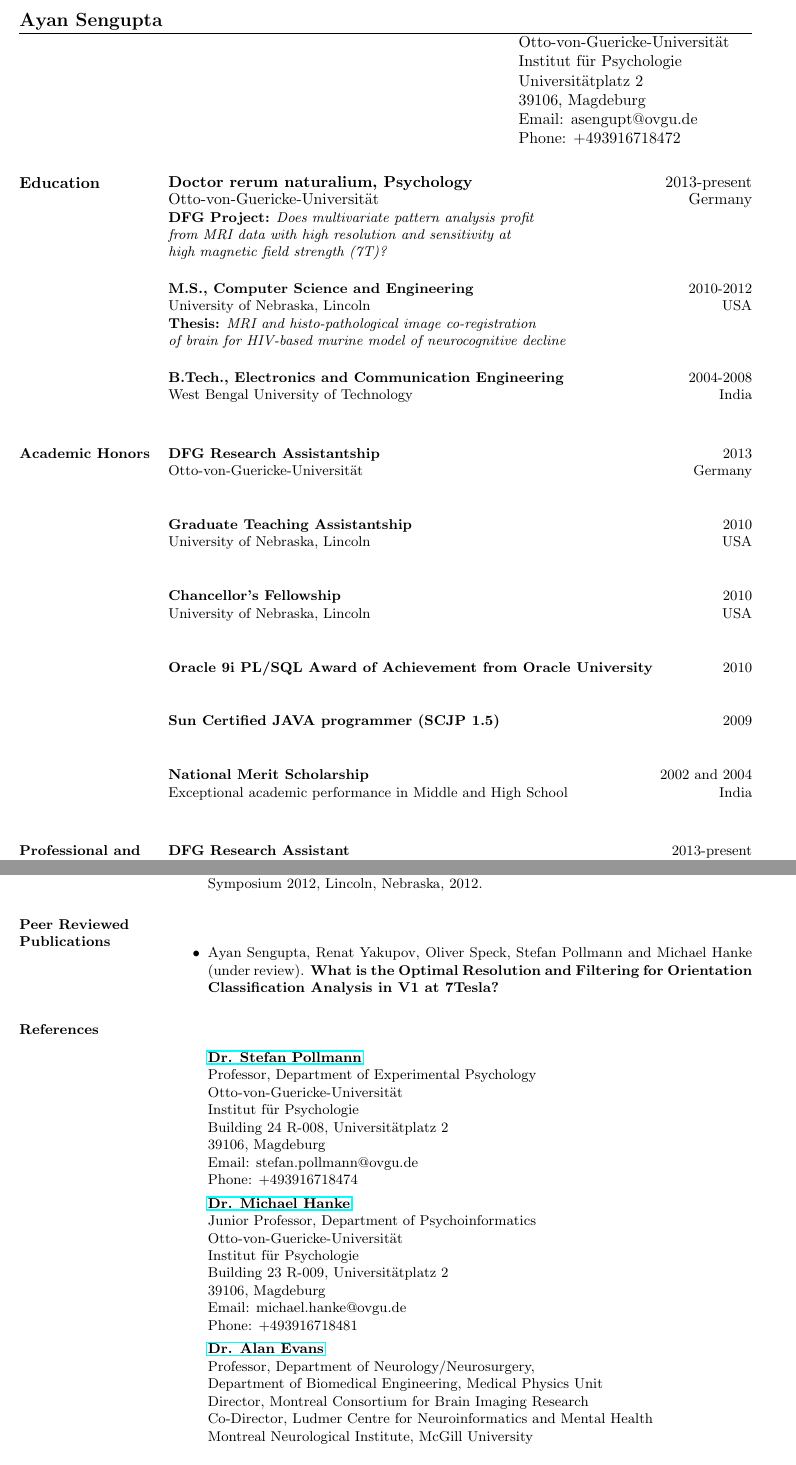
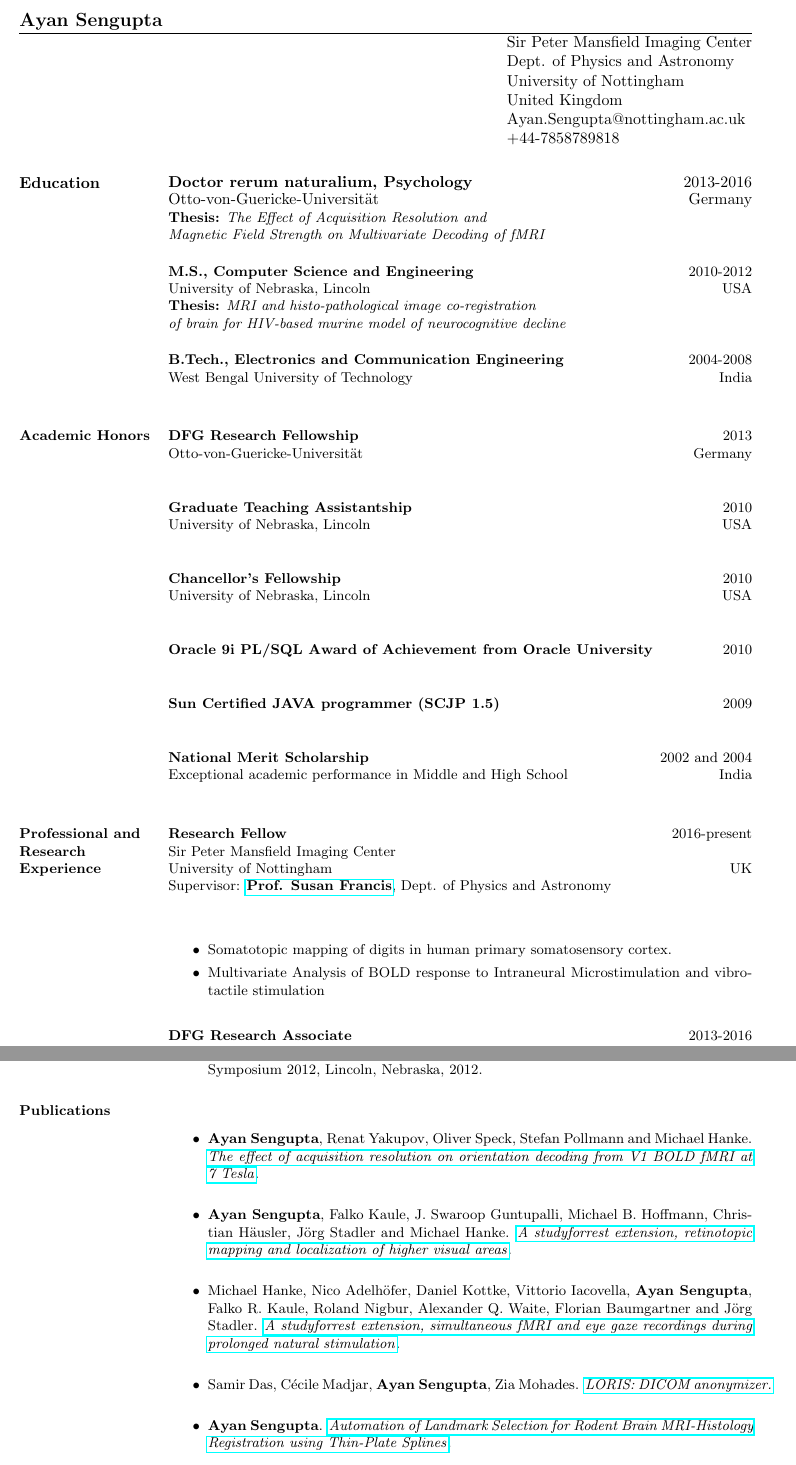
Before and after one commit to ayansengupta/My_Resume, a LaTeX CV (Latex_Resume/resume.tex): two parts of pages 1 and 3 of 3, joined at a grey line, cut so that both start at the same text. Compiled offline with pdfLaTeX.

Commit message:
updated Jan 19, 2017

```diff
--- a/Latex_Resume/resume.tex
+++ b/Latex_Resume/resume.tex
@@ -12,7 +12,7 @@
 
 % address begins here
 
-\address{\parbox{0.4\linewidth}{Otto-von-Guericke-Universit\"{a}t\\Institut f\"{u}r Psychologie\\Universit\"{a}tplatz 2\\39106, Magdeburg\\Email: asengupt@ovgu.de\\Phone: +493916718472}}
+\address{\parbox{0.42\linewidth}{ Sir Peter Mansfield Imaging Center\\Dept. of Physics and Astronomy\\University of Nottingham\\United Kingdom\\Ayan.Sengupta@nottingham.ac.uk\\+44-7858789818}}
 %\address{}
 %\address{}
 %\address{}
@@ -23,10 +23,10 @@
 \begin{resume}
 \section{Education}
 
-\textbf{Doctor rerum naturalium, Psychology} \hfill 2013-present\\
+\textbf{Doctor rerum naturalium, Psychology} \hfill 2013-2016\\
 Otto-von-Guericke-Universit\"{a}t \hfill Germany\\
-\small\textbf{DFG Project:} \textit{Does multivariate pattern analysis profit\\
-from MRI data with high resolution and sensitivity at\\high magnetic field strength (7T)?}
+\small\textbf{Thesis:} \textit{The Effect of Acquisition Resolution and\\
+Magnetic Field Strength on Multivariate Decoding of fMRI}
 
 \textbf{M.S., Computer Science and Engineering} \hfill 2010-2012\\
 University of Nebraska, Lincoln \hfill USA\\
@@ -39,7 +39,7 @@ West Bengal University of Technology \hfill India\\
 
 
 \section{Academic Honors}
-\textbf{DFG Research Assistantship} \hfill 2013\\
+\textbf{DFG Research Fellowship} \hfill 2013\\
 Otto-von-Guericke-Universit\"{a}t \hfill Germany\\
 
 \textbf{Graduate Teaching Assistantship} \hfill 2010\\
@@ -59,7 +59,17 @@ Exceptional academic performance in Middle and High School \hfill India\\
 
 \section{Professional and Research Experience}
 
-\textbf{DFG Research Assistant} \hfill 2013-present\\
+\textbf{Research Fellow} \hfill 2016-present\\
+Sir Peter Mansfield Imaging Center\\
+University of Nottingham \hfill UK\\
+Supervisor: \href{https://www.nottingham.ac.uk/physics/people/susan.francis}{\textbf{Prof. Susan Francis}}, Dept. of Physics and Astronomy\\
+
+\begin{itemize}
+    \item Somatotopic mapping of digits in human primary somatosensory cortex.
+    \item Multivariate Analysis of BOLD response to Intraneural Microstimulation and vibrotactile stimulation
+\end{itemize}
+
+\textbf{DFG Research Associate} \hfill 2013-2016\\
 Otto-von-Guericke-Universit\"{a}t \hfill Germany\\
 Supervisor: \href{http://www.ipsy.ovgu.de/ipsy/en/Departments/Experimental+Psychology/People.html}{\textbf{Dr. Stefan Pollmann}}, Dept. of Experimental Psychology, OVGU\\
 Co. Supervisor: \href{http://mih.voxindeserto.de/}{\textbf{Dr. Michael Hanke}}, Dept. of Psychoinformatics, OVGU
@@ -134,23 +144,26 @@ Cognizant Technology Solutions \hfill India\\
 
 
 
-\section{Peer Reviewed Publications}
+\section{Publications}
 \begin{itemize}
-    \item Ayan Sengupta, Renat Yakupov, Oliver Speck, Stefan Pollmann and Michael Hanke (under review). \textbf{What is the Optimal Resolution and Filtering for Orientation Classification Analysis in V1 at 7Tesla?}
-
+    \item \textbf{Ayan Sengupta}, Renat Yakupov, Oliver Speck, Stefan Pollmann and Michael Hanke. \href{http://www.sciencedirect.com/science/article/pii/S1053811916307625}{\textit{The effect of acquisition resolution on orientation decoding from V1 BOLD fMRI at 7 Tesla}}.\\
+    \item \textbf{Ayan Sengupta}, Falko Kaule, J. Swaroop Guntupalli, Michael B. Hoffmann, Christian H\"{a}usler, J\"{o}rg Stadler and Michael Hanke. \href{http://www.nature.com/articles/sdata201693}{\textit{A studyforrest extension, retinotopic mapping and localization of higher visual areas}}.\\
+    \item Michael Hanke,  Nico Adelh\"{o}fer, Daniel Kottke, Vittorio Iacovella, \textbf{Ayan Sengupta}, Falko R. Kaule, Roland Nigbur, Alexander Q. Waite, Florian Baumgartner and J\"{o}rg Stadler. \href{http://www.nature.com/articles/sdata201692}{\textit{A studyforrest extension, simultaneous fMRI and eye gaze recordings during prolonged natural stimulation}}.\\
+	\item Samir Das, C\'{e}cile Madjar, \textbf{Ayan Sengupta}, Zia Mohades. \href{https://www.ncbi.nlm.nih.gov/pmc/articles/PMC5103253}{\textit{LORIS: DICOM anonymizer.}}\\
+	\item \textbf{Ayan Sengupta}. \href{http://digitalcommons.unl.edu/computerscidiss/45/}{\textit{Automation of Landmark Selection for Rodent Brain MRI-Histology Registration using Thin-Plate Splines}}.\\
 \end{itemize}
 
 
 
 
-\section{References}
-\begin{enumerate}
-    \item []\href{http://www.ipsy.ovgu.de/ipsy/en/Departments/Experimental+Psychology/People.html}{\textbf{Dr. Stefan Pollmann}}\\Professor, Department of Experimental Psychology\\Otto-von-Guericke-Universit\"{a}t\\Institut f\"{u}r Psychologie\\Building 24 R-008, Universit\"{a}tplatz 2\\39106, Magdeburg\\Email: stefan.pollmann@ovgu.de\\Phone: +493916718474
+%~ \section{References}
+%~ \begin{enumerate}
+    %~ \item []\href{http://www.ipsy.ovgu.de/ipsy/en/Departments/Experimental+Psychology/People.html}{\textbf{Dr. Stefan Pollmann}}\\Professor, Department of Experimental Psychology\\Otto-von-Guericke-Universit\"{a}t\\Institut f\"{u}r Psychologie\\Building 24 R-008, Universit\"{a}tplatz 2\\39106, Magdeburg\\Email: stefan.pollmann@ovgu.de\\Phone: +493916718474
 
-    \item []\href{http://mih.voxindeserto.de/}{\textbf{Dr. Michael Hanke}}\\Junior Professor, Department of Psychoinformatics\\Otto-von-Guericke-Universit\"{a}t\\Institut f\"{u}r Psychologie\\Building 23 R-009, Universit\"{a}tplatz 2\\39106, Magdeburg\\Email: michael.hanke@ovgu.de\\Phone: +493916718481
+    %~ \item []\href{http://mih.voxindeserto.de/}{\textbf{Dr. Michael Hanke}}\\Junior Professor, Department of Psychoinformatics\\Otto-von-Guericke-Universit\"{a}t\\Institut f\"{u}r Psychologie\\Building 23 R-009, Universit\"{a}tplatz 2\\39106, Magdeburg\\Email: michael.hanke@ovgu.de\\Phone: +493916718481
 
-    \item []\href{http://mcin-cnim.ca/people/alans-cv/}{\textbf{Dr. Alan Evans}}\\Professor, Department of Neurology/Neurosurgery,\\Department of Biomedical Engineering, Medical Physics Unit\\Director, Montreal Consortium for Brain Imaging Research\\Co-Director, Ludmer Centre for Neuroinformatics and Mental Health\\Montreal Neurological Institute, McGill University\\3801, rue University\\Montréal, QC\\Canada H3A 2B4\\Email: alan@bic.mni.mcgill.ca
-\end{enumerate}
+    %~ \item []\href{http://mcin-cnim.ca/people/alans-cv/}{\textbf{Dr. Alan Evans}}\\Professor, Department of Neurology/Neurosurgery,\\Department of Biomedical Engineering, Medical Physics Unit\\Director, Montreal Consortium for Brain Imaging Research\\Co-Director, Ludmer Centre for Neuroinformatics and Mental Health\\Montreal Neurological Institute, McGill University\\3801, rue University\\Montréal, QC\\Canada H3A 2B4\\Email: alan@bic.mni.mcgill.ca
+%~ \end{enumerate}
 
 \end{resume}
 \end{document}
```
Also changed, not shown: Latex_Resume/resume.tex (6 more changed lines).
